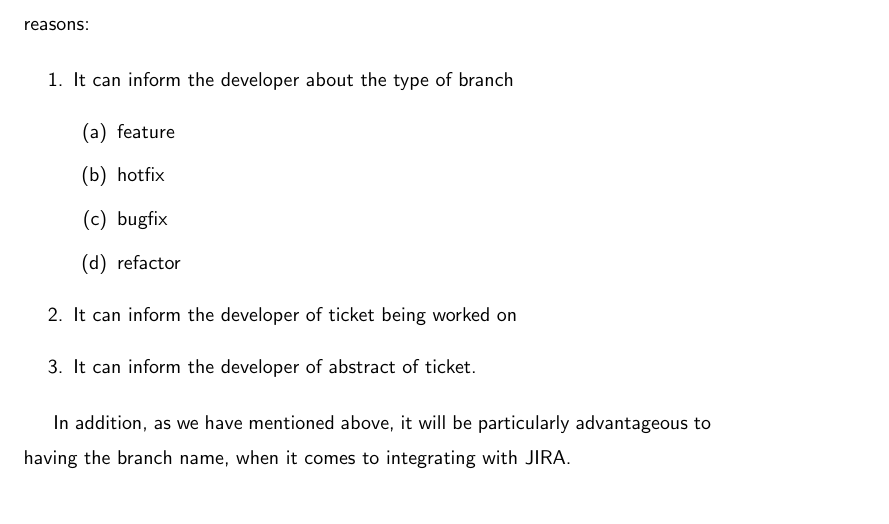
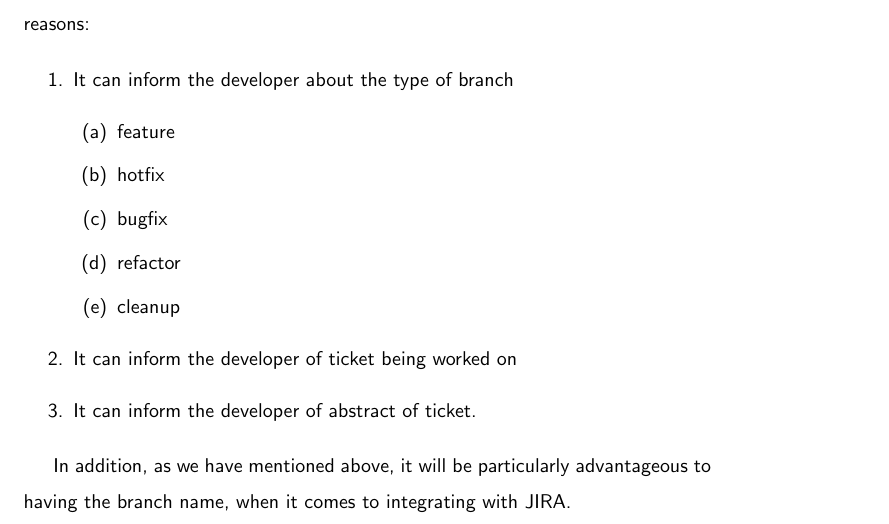
Before and after one commit to razroo/angular-content, a LaTeX document (main.tex, which reads versioning/versioning.tex): part of page 10 of 74, cut so that both start at the same text. Compiled offline with pdfLaTeX.

Commit message:
Add item to the versioning chapter for a cleanup branch.

```diff
--- a/versioning/versioning.tex
+++ b/versioning/versioning.tex
@@ -23,6 +23,7 @@ following reasons:
       \item hotfix
       \item bugfix
       \item refactor
+      \item cleanup
     \end{enumerate}
   \item It can inform the developer of ticket being worked on
   \item It can inform the developer of abstract of ticket.
```
